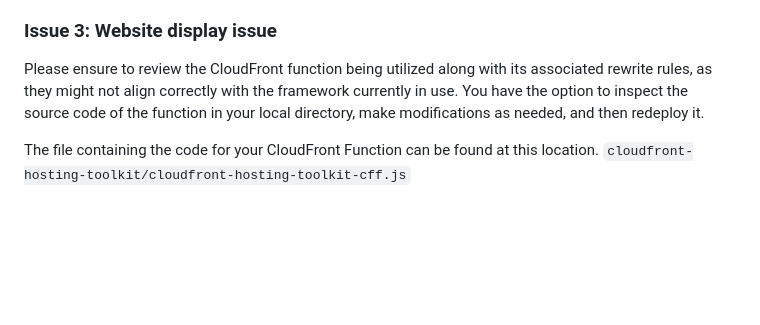
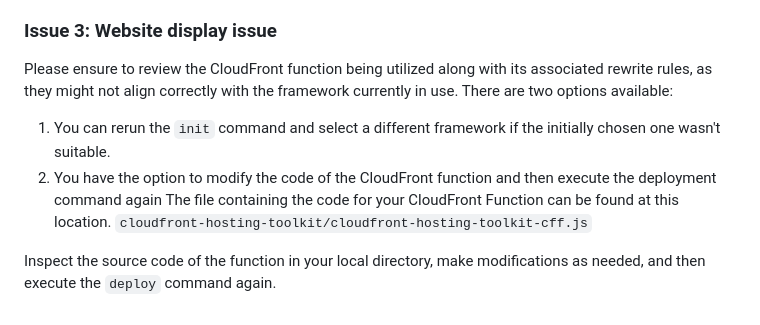
Before and after one commit to awslabs/cloudfront-hosting-toolkit, a Markdown page: docs/troubleshooting.md, the part around the change. Rendered like a GitHub page; blank space fills up the shorter version.

```diff
--- a/docs/troubleshooting.md
+++ b/docs/troubleshooting.md
@@ -54,6 +54,10 @@ By checking the CodeBuild logs and customizing the build configuration as requir
 ### Issue 3: Website display issue
 
 Please ensure to review the CloudFront function being utilized along with its associated rewrite rules, as they might not align correctly with the framework currently in use.
-You have the option to inspect the source code of the function in your local directory, make modifications as needed, and then redeploy it.
+There are two options available:
 
+1. You can rerun the `init` command and select a different framework if the initially chosen one wasn't suitable.
+2. You have the option to modify the code of the CloudFront function and then execute the deployment command again
 The file containing the code for your CloudFront Function can be found at this location. `cloudfront-hosting-toolkit/cloudfront-hosting-toolkit-cff.js`
+
+Inspect the source code of the function in your local directory, make modifications as needed, and then execute the `deploy` command again.
```
